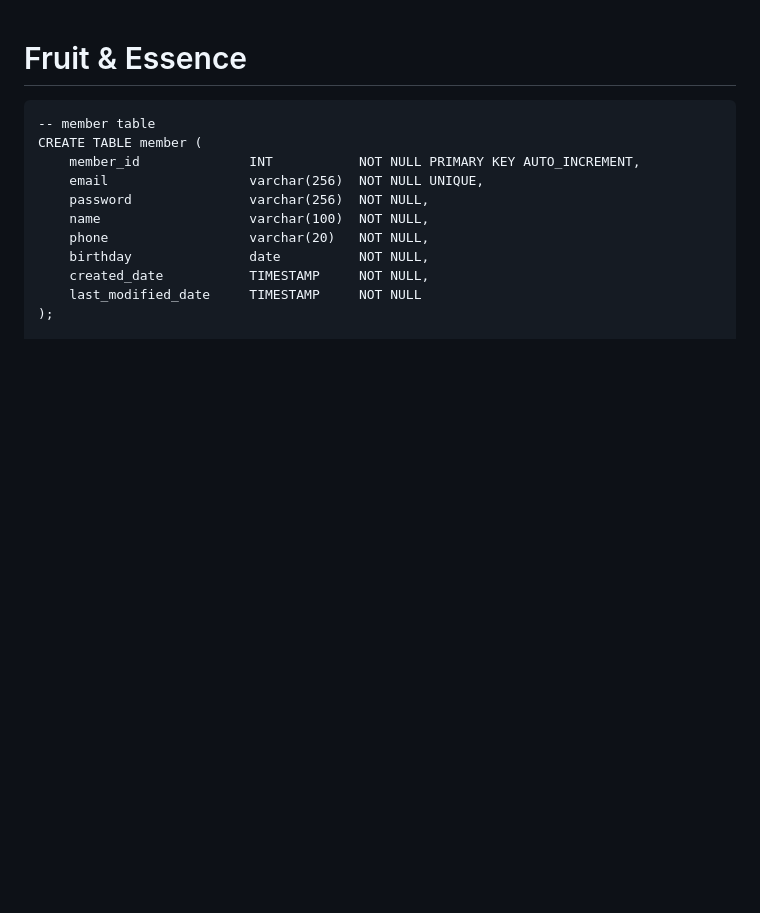
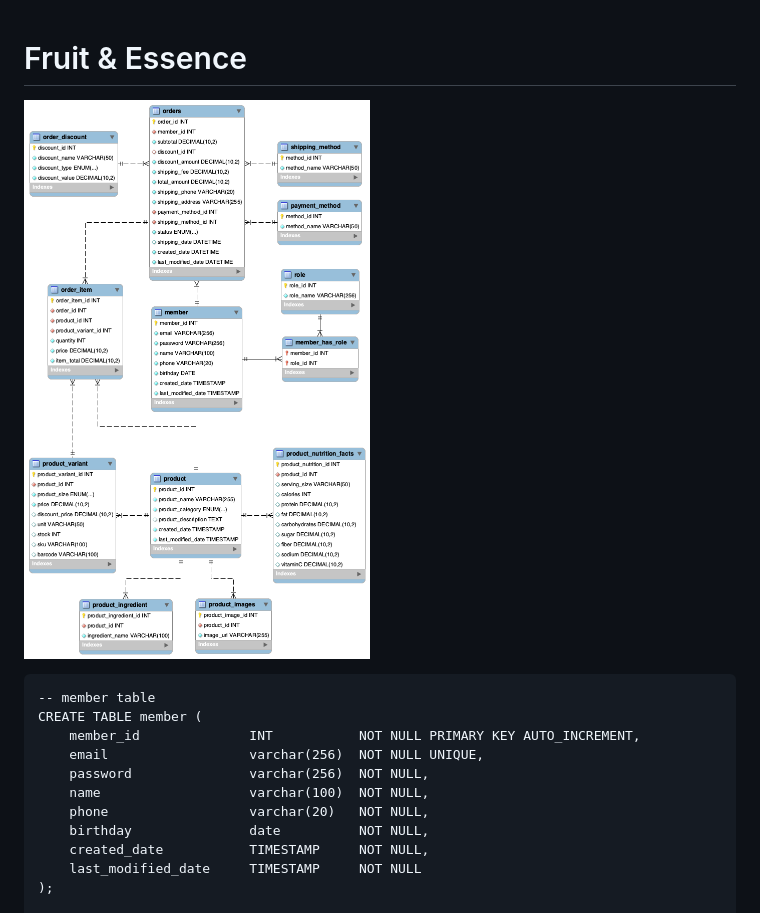
Before and after one commit to WilliamHsieh615/fruit-and-essence, a Markdown page: README.md, the part around the change. Rendered like a GitHub page; blank space fills up the shorter version.

```diff
--- a/README.md
+++ b/README.md
@@ -1,4 +1,6 @@
 # Fruit & Essence
+
+![資料表關聯圖](https://github.com/WilliamHsieh615/fruit-and-essence/blob/main/demo/%E8%B3%87%E6%96%99%E8%A1%A8%E9%97%9C%E8%81%AF%E5%9C%96.png?raw=true)
 
     -- member table
     CREATE TABLE member (
```
